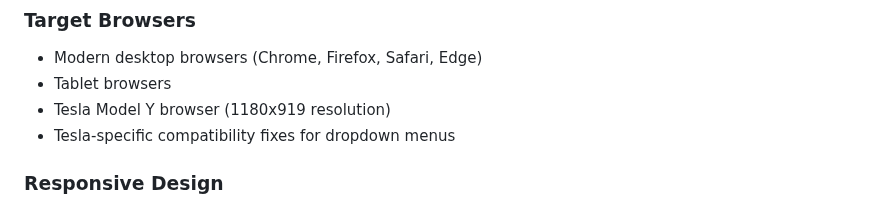
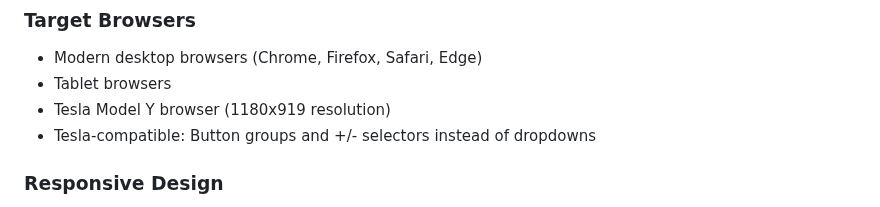
Before and after one commit to rikardronnkvist/vcvq, a Markdown page: prompts/development-guidelines.md, the part around the change. Drawn GitHub-style.

```diff
--- a/prompts/development-guidelines.md
+++ b/prompts/development-guidelines.md
@@ -130,7 +130,7 @@ npm start
 - Modern desktop browsers (Chrome, Firefox, Safari, Edge)
 - Tablet browsers
 - Tesla Model Y browser (1180x919 resolution)
-- Tesla-specific compatibility fixes for dropdown menus
+- Tesla-compatible: Button groups and +/- selectors instead of dropdowns
 
 ### Responsive Design
 - Optimize for 1180x919 (Tesla Model Y)
```
Also changed, not shown: prompts/feature-specifications.md (+12 -11 lines), prompts/security-requirements.md (+1 -1 lines).
